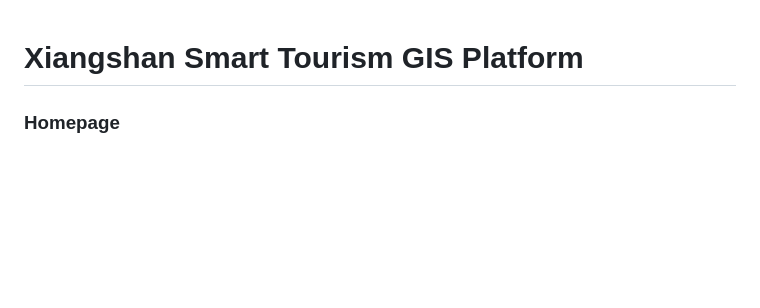
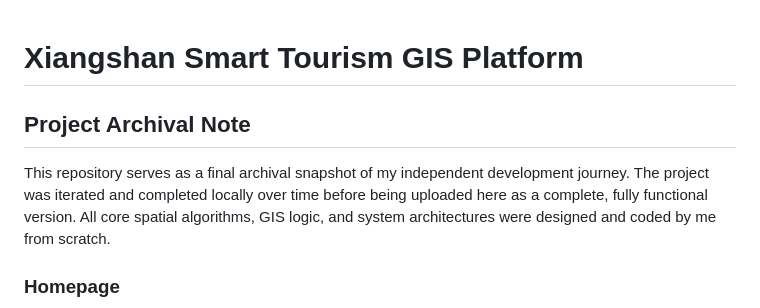
Before and after one commit to YanZeyu1023/Xiangshan-smart-tourism-gis, a Markdown page: README.md, the part around the change. GitHub-like rendering; blank space fills up the shorter version.

Commit message:
Add project archival note to README
Added a project archival note to clarify the development journey and project completion.

```diff
--- a/README.md
+++ b/README.md
@@ -1,6 +1,7 @@
 # Xiangshan Smart Tourism GIS Platform
+## Project Archival Note
 
-
+This repository serves as a final archival snapshot of my independent development journey. The project was iterated and completed locally over time before being uploaded here as a complete, fully functional version. All core spatial algorithms, GIS logic, and system architectures were designed and coded by me from scratch.
 ### Homepage
 ![Homepage](images/Homepage.png)
 
```
